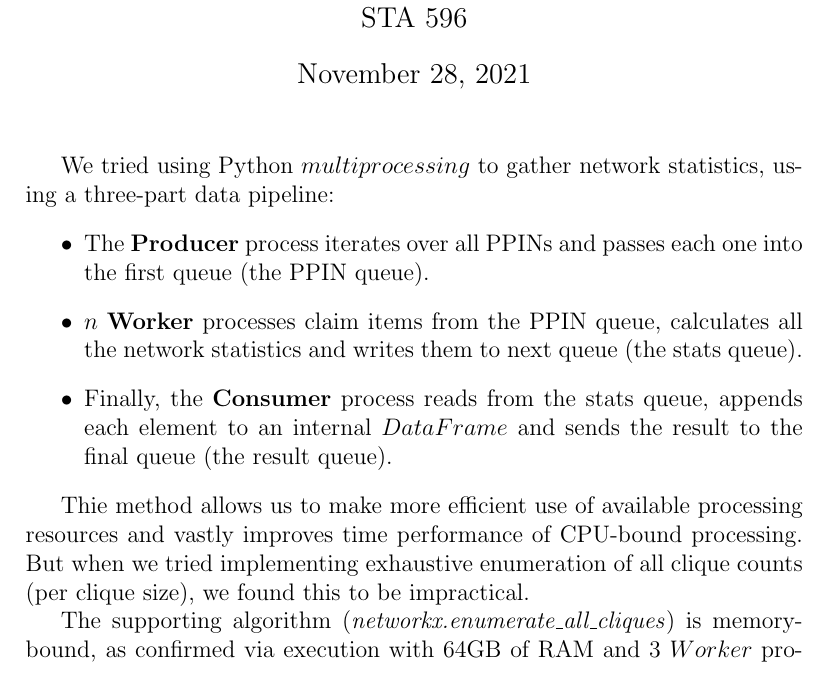
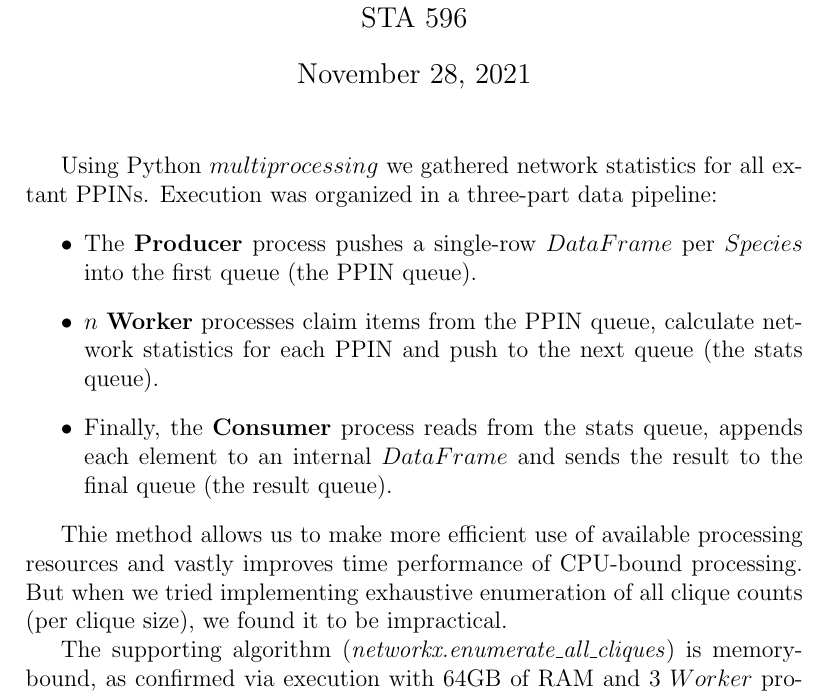
Before and after one commit to angyalkavalcsics/PPIN, a LaTeX document (STA-596_project_cliques.tex): part of page 1 of 2, cut so that both start at the same text. Compiled offline with pdfLaTeX.

Commit message:
minor revision of language/descriptions in clique count document

```diff
--- a/STA-596_project_cliques.tex
+++ b/STA-596_project_cliques.tex
@@ -7,9 +7,6 @@
 \usepackage{tasks}
 \usepackage{mathtools}
 
-\newcommand\Myperm[2][^n]{\prescript{#1\mkern-2.5mu}{}P_{#2}}
-\newcommand\Mycomb[2][^n]{\prescript{#1\mkern-0.5mu}{}C_{#2}}
-
 \title{\textbf{Evolutionary Resilience of Protein Interaction Networks}}
 \author{Jesse Hautala, Shawn Houser, Angyalka Valcsics \\ Network Clique Enumeration \\ STA 596}
 \graphicspath{{figures/}}
@@ -17,14 +14,14 @@
 \begin{document}
 \maketitle
 
-We tried using Python $multiprocessing$ to gather network statistics, using a three-part data pipeline:
+Using Python $multiprocessing$ we gathered network statistics for all extant PPINs. Execution was organized in a three-part data pipeline:
 \begin{itemize}
-    \item The \textbf{Producer} process iterates over all PPINs and passes each one into the first queue (the PPIN queue).
-    \item $n$ \textbf{Worker} processes claim items from the PPIN queue, calculates all the network statistics and writes them to next queue (the stats queue).
+    \item The \textbf{Producer} process pushes a single-row $DataFrame$ per $Species$ into the first queue (the PPIN queue).
+    \item $n$ \textbf{Worker} processes claim items from the PPIN queue, calculate network statistics for each PPIN and push to the next queue (the stats queue).
     \item Finally, the \textbf{Consumer} process reads from the stats queue, appends each element to an internal $DataFrame$ and sends the result to the final queue (the result queue).
 \end{itemize}
 
-Thie method allows us to make more efficient use of available processing resources and vastly improves time performance of CPU-bound processing. But when we tried implementing exhaustive enumeration of all clique counts (per clique size), we found this to be impractical.
+Thie method allows us to make more efficient use of available processing resources and vastly improves time performance of CPU-bound processing. But when we tried implementing exhaustive enumeration of all clique counts (per clique size), we found it to be impractical.
 
 The supporting algorithm (\textit{networkx.enumerate\_all\_cliques}) is memory-bound, as confirmed via execution with 64GB of RAM and 3 $Worker$ processes; execution failed with a $MemoryError$ after $\sim8$ hours of processing, when one of a workers (that was already holding $\sim40$GB of RAM) attempted to allocate additional memory beyond available capacity (see Figure $\ref{fig:workers}$).
 
```
